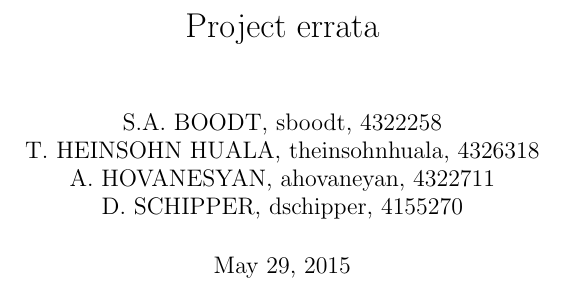
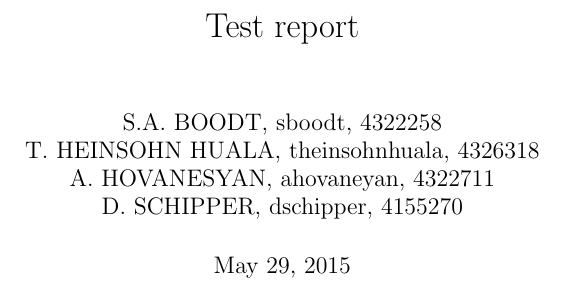
Before and after one commit to contextproject/discover, a LaTeX document (Testreport.tex): part of page 1 of 4, cut at the place of the change. Compiled offline with pdfLaTeX.

Commit message:
Updated the testreport.

```diff
--- a/Testreport.tex
+++ b/Testreport.tex
@@ -4,7 +4,7 @@
 \usepackage{amsfonts}
 \usepackage{amssymb}
 \author{S.A. BOODT, sboodt, 4322258\\T. HEINSOHN HUALA, theinsohnhuala, 4326318\\A. HOVANESYAN, ahovaneyan, 4322711\\D. SCHIPPER, dschipper, 4155270}
-\title{Project errata}
+\title{Test report}
 \begin{document}
 \maketitle
 \begin{abstract}
```
Also changed, not shown: Testreport.pdf.
